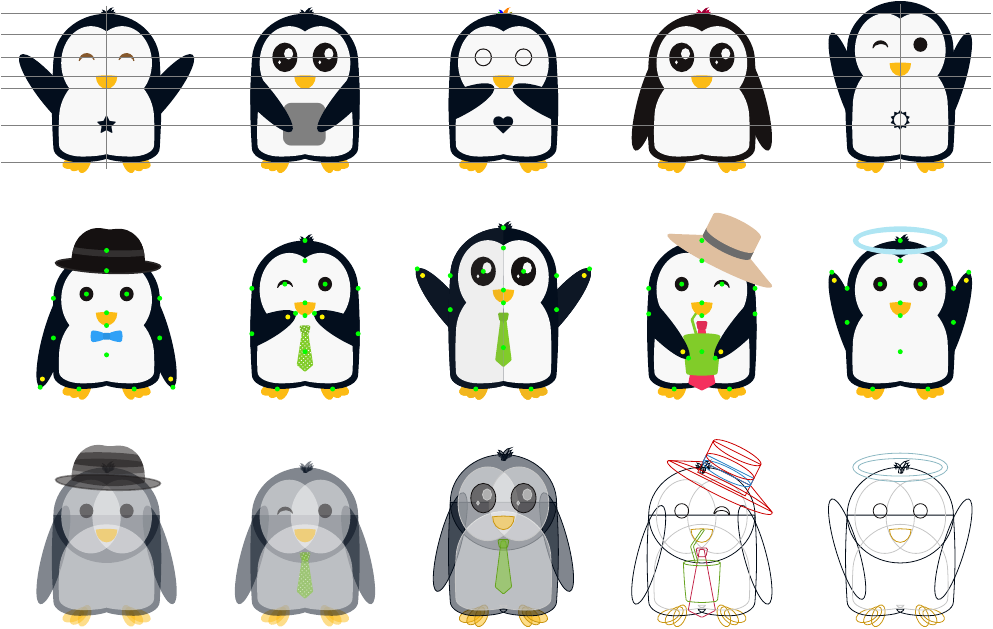
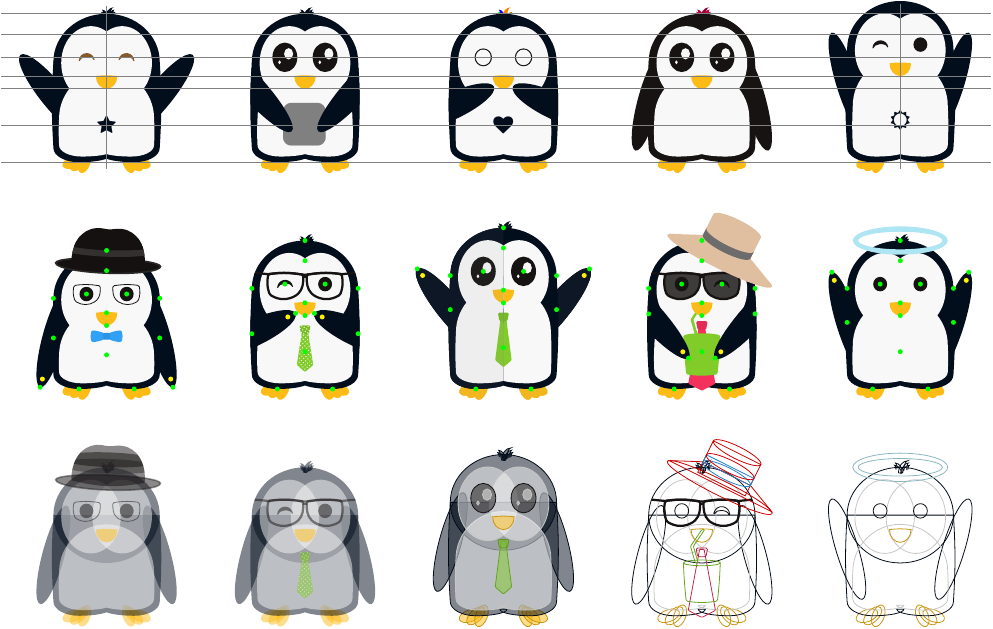
Before and after one commit to EagleoutIce/tikzpingus, a LaTeX document (showcase.tex, which reads tikzpingus.sty): the whole page. Compiled offline with pdfLaTeX.

Commit message:
(sun)glasses

```diff
--- a/tikzpingus.sty
+++ b/tikzpingus.sty
@@ -78,8 +78,11 @@
   /pingu/.search also={/tikz,/pgf}, /pingu/.cd,%
   name/.code                    = \def\pingu@name{#1},
   scale/.code                   = \def\pingu@scale{#1},
-  @block/.style                 = {fill=#1}, @pingu/.style = {},
+  @pingu@all/.style             = {},
+  @block/.style                 = {/pingu/@pingu@all=#1, fill=#1},
+  @draw/.style                  = {/pingu/@pingu@all=#1, draw=#1},
   @text/.style                  = {transform shape,text=\pingu@color@body@main},
+  @pingu/.style = {},
   % feet
   left foot/.code               = \pingu@color{foot@left}{#1},
   right foot/.code              = \pingu@color{foot@right}{#1},
@@ -158,7 +161,8 @@
 \def\pingu@path@[#1]#2#3;{\protected@edef\@tmp{#2}\ifx\@tmp\@pingu@none\else\path[#1,#2] #3;\fi}
 \long\def\pingu@block{\@dblarg\pingu@block@}
 \def\pingu@block@[#1]#2#3;{\protected@edef\@tmp{#2}\ifx\@tmp\@pingu@none\else\path[#1,/pingu/@block=#2] #3;\fi}
-
+\long\def\pingu@draw{\@dblarg\pingu@draw@}
+\def\pingu@draw@[#1]#2#3;{\protected@edef\@tmp{#2}\ifx\@tmp\@pingu@none\else\path[#1,/pingu/@draw=#2] #3;\fi}
 
 \newcommand*\pingu[1][]{\begingroup
 \tikzset{/pingu/.cd, defaults, #1}%
@@ -223,7 +227,7 @@
 		coordinate (\pingu@name-wings-side-left)
 		-- (0,\pingu@outer@off) coordinate (\pingu@name-wings-side-right) coordinate[pos=.5] (\pingu@name-bottom-top-center) -- cycle;
 
-	\pingu@block{\pingu@color@body@head} (\pingu@name-bottom-top-center) ellipse[x radius=\pingu@w@half, y radius=.9\pingu@w@half];
+	\pingu@block[save path=\pingu@upperpingu]{\pingu@color@body@head} (\pingu@name-bottom-top-center) ellipse[x radius=\pingu@w@half, y radius=.9\pingu@w@half];
 	\coordinate (\pingu@name-head-top) at ([yshift=.9\pingu@w@half]\pingu@name-bottom-top-center);
 }
 
@@ -465,6 +469,8 @@
 
 
 \def\pingu@draw@extras@above{%
+	\if@pingu@x@eyeframe@ \pingu@draw@ea@eyeframe \fi
+	\if@pingu@x@glasses@ \pingu@draw@ea@glasses \fi
 	\if@pingu@x@strawhat@ \pingu@draw@ea@strawhat \fi
 	\if@pingu@x@hat@ \pingu@draw@ea@hat \fi
 	\if@pingu@x@halo@ \pingu@draw@ea@halo \fi
@@ -549,7 +555,67 @@
 \pingu@block[even odd rule]{\pingu@color@halo} (\pingu@name-head-top) circle [x radius=\pingu@w@half-.1cm,y radius=.25cm] circle [x radius=\pingu@w@half-.195cm,y radius=.155cm];
 }
 
+% .########.##....##.########.########.########.....###....##.....##.########
+% .##........##..##..##.......##.......##.....##...##.##...###...###.##......
+% .##.........####...##.......##.......##.....##..##...##..####.####.##......
+% .######......##....######...######...########..##.....##.##.###.##.######..
+% .##..........##....##.......##.......##...##...#########.##.....##.##......
+% .##..........##....##.......##.......##....##..##.....##.##.....##.##......
+% .########....##....########.##.......##.....##.##.....##.##.....##.########
+\pingu@create@extra{eyeframe}{%
+	% extra halo
+	eyeframe/.forward to = /pingu/eye frame,
+	eye frame/.code = \pingu@set@extra{eyeframe}{true}\pingu@color{eyeframe}{#1},
+	eye frame/.default = pingu@black,
+}{}
+
+\def\pingu@draw@ea@eyeframe{%
+	% TODO: dynamic offsets
+	\pingu@draw{\pingu@color@eyeframe} [rounded corners=.25mm](\pingu@name-left-eye)++(-2mm,1.5mm) to[bend left=8] ++(4.2mm,0) to[out=-80,in=70] ++(-.2mm,-2.75mm) to[bend left=32.5] ++(-3.65mm,0mm) to[out=135,in=-90] ++(-.8mm,2.7mm) -- cycle;
+	\pingu@draw{\pingu@color@eyeframe} [rounded corners=.25mm](\pingu@name-right-eye)++(2mm,1.5mm) to[bend right=8] ++(-4.2mm,0) to[out=-100,in=110] ++(.2mm,-2.75mm) to[bend right=32.5] ++(3.65mm,0mm) to[out=45,in=-90] ++(.8mm,2.7mm) -- cycle;
+}
+
+% ..######...##..........###.....######...######..########..######.
+% .##....##..##.........##.##...##....##.##....##.##.......##....##
+% .##........##........##...##..##.......##.......##.......##......
+% .##...####.##.......##.....##..######...######..######....######.
+% .##....##..##.......#########.......##.......##.##.............##
+% .##....##..##.......##.....##.##....##.##....##.##.......##....##
+% ..######...########.##.....##..######...######..########..######.
+% sunglasses with fill as macro?
+\pingu@create@extra{glasses}{%
+	% extra halo
+	glasses/.code               = \pingu@set@extra{glasses}{true}\pingu@color{glasses}{#1},
+	glasses/.default            = pingu@black,
+	glasses left fill/.code     = \pingu@color{glasses@fill@l}{#1},
+	glasses right fill/.code    = \pingu@color{glasses@fill@r}{#1},
+	glasses left opacity/.code  = \def\pingu@x@glasses@op@l{#1},
+	glasses right opacity/.code = \def\pingu@x@glasses@op@r{#1},
+	glasses fill/.style         = {/pingu/glasses left fill=#1, /pingu/glasses right fill=#1},
+	glasses opacity/.style      = {/pingu/glasses left opacity=#1, /pingu/glasses right opacity=#1},
+	glasses line width/.code    = \def\pingu@x@glasses@lw{#1},
+	sunglasses/.forward to      = /pingu/sun glasses,
+	sun glasses/.style          = {/pingu/glasses=#1, /pingu/glasses fill=#1},
+	sun glasses/.default        = pingu@black,
+}{glasses line width=1.125\p@,glasses fill=\@pingu@none,glasses opacity=.825}
+
+% TODO: use save paths for everything
+\def\pingu@draw@ea@glasses{% fact: 1.33; modified first shift and ht
+	% TODO: dynamic offsets
+	\pingu@block[opacity=\pingu@x@glasses@op@l]{\pingu@color@glasses@fill@l} (\pingu@name-left-eye)++(-2.66mm,1.75mm) to[bend left=8] ++(5.586mm,0) to[out=-80,in=70] ++(-.266mm,-3.6mm) to[bend left=32.5] ++(-4.8545mm,0mm) to[out=135,in=-90] ++(-1.064mm,3.5mm) -- cycle;
+	\pingu@block[opacity=\pingu@x@glasses@op@r]{\pingu@color@glasses@fill@r} (\pingu@name-right-eye)++(2.66mm,1.75mm) to[bend right=8] ++(-5.586mm,0) to[out=-100,in=110] ++(.266mm,-3.6mm) to[bend right=32.5] ++(4.8545mm,0mm) to[out=45,in=-90] ++(1.064mm,3.5mm) -- cycle;
+	\pingu@draw[line width=\pingu@x@glasses@lw]{\pingu@color@glasses} [rounded corners=.25mm](\pingu@name-left-eye)++(-2.66mm,1.75mm) coordinate (\pingu@name-glasses-left-mid) to[bend left=8] ++(5.586mm,0) coordinate (\pingu@name-glasses-left-outer) to[out=-80,in=70] ++(-.266mm,-3.6mm) to[bend left=32.5] ++(-4.8545mm,0mm) to[out=135,in=-90] coordinate[pos=.9] (\pingu@name-glasses-left-mid-b) ++(-1.064mm,3.5mm) -- cycle;
+	\pingu@draw[line width=\pingu@x@glasses@lw]{\pingu@color@glasses} [rounded corners=.25mm] (\pingu@name-right-eye)++(2.66mm,1.75mm) coordinate (\pingu@name-glasses-right-mid) to[bend right=8] ++(-5.586mm,0) coordinate (\pingu@name-glasses-right-outer) to[out=-100,in=110] ++(.266mm,-3.6mm) to[bend right=32.5] ++(4.8545mm,0mm) to[out=45,in=-90] coordinate[pos=.9] (\pingu@name-glasses-right-mid-b) ++(1.064mm,3.5mm) -- cycle;
+	\pingu@draw[line width=\pingu@x@glasses@lw]{\pingu@color@glasses} (\pingu@name-glasses-right-mid) to[bend right=10] (\pingu@name-glasses-left-mid);
+	\pingu@draw[line width=\pingu@x@glasses@lw]{\pingu@color@glasses} (\pingu@name-glasses-right-mid-b) to[bend left=20] (\pingu@name-glasses-left-mid-b);
+	\scope
+	\clip[use path=\pingu@upperpingu];
+	\pingu@draw[line width=\pingu@x@glasses@lw]{\pingu@color@glasses}
+	(\pingu@name-glasses-right-mid) to[bend right=8] ++(-5.586mm,0) -- ++(-5mm,.5mm);
+	\pingu@draw[line width=\pingu@x@glasses@lw]{\pingu@color@glasses}
+	(\pingu@name-glasses-left-mid) to[bend left=8] ++(5.586mm,0) -- ++(5mm,.5mm);
+	\endscope
+}
 \let\pingu@create@selection\relax
 \let\pingu@create@extra\relax
-
 \endinput
```
Also changed, not shown: showcase.tex (+7 -8 lines).
